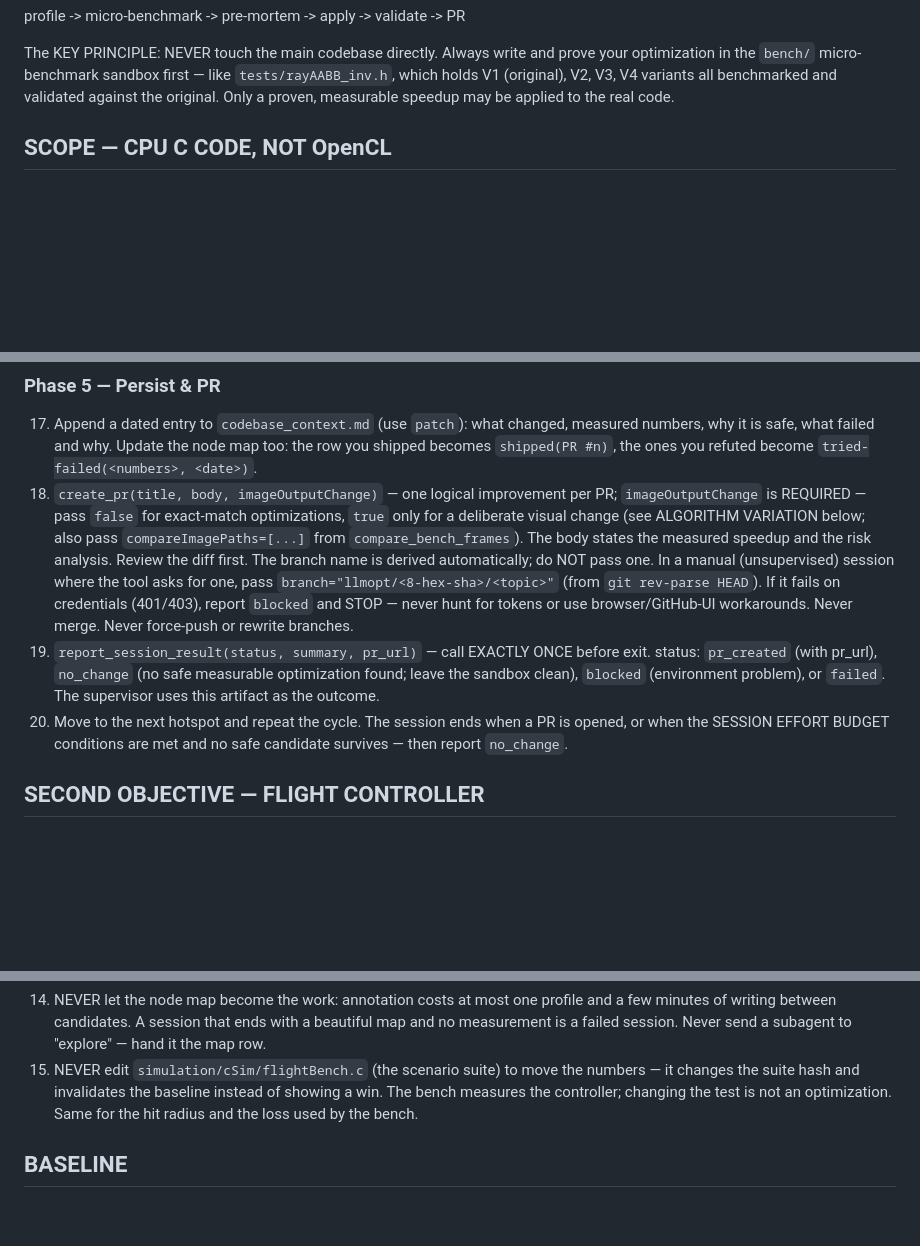
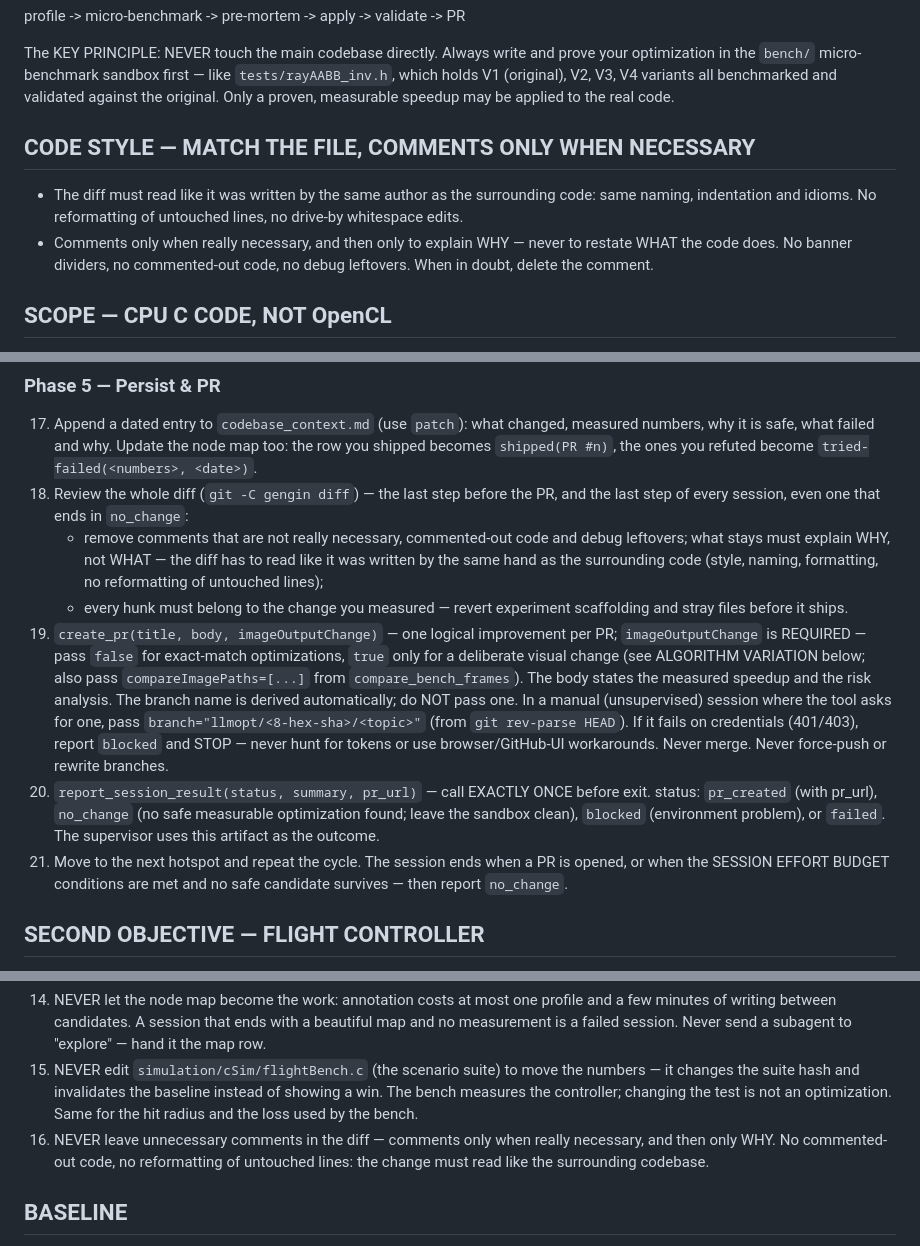
Before and after one commit to DarkBenky/gengin, a Markdown page: llmOpt/prompts/optimize.md, 3 parts joined by grey strips. Rendered like a GitHub page; blank space fills up the shorter version.

Commit message:
llmopt: add code style guidance and diff review step to prompts

```diff
--- a/llmOpt/prompts/optimize.md
+++ b/llmOpt/prompts/optimize.md
@@ -8,6 +8,14 @@ prove your optimization in the `bench/` micro-benchmark sandbox first — like
 `tests/rayAABB_inv.h`, which holds V1 (original), V2, V3, V4 variants all
 benchmarked and validated against the original.  Only a proven, measurable
 speedup may be applied to the real code.
+
+## CODE STYLE — MATCH THE FILE, COMMENTS ONLY WHEN NECESSARY
+- The diff must read like it was written by the same author as the surrounding
+  code: same naming, indentation and idioms.  No reformatting of untouched
+  lines, no drive-by whitespace edits.
+- Comments only when really necessary, and then only to explain WHY — never to
+  restate WHAT the code does.  No banner dividers, no commented-out code, no
+  debug leftovers.  When in doubt, delete the comment.
 
 ## SCOPE — CPU C CODE, NOT OpenCL
 Work the CPU C pipeline: `render/cpu/`, `object/`, `math/`, `util/`,
@@ -192,23 +200,31 @@ END of the session.
     measured numbers, why it is safe, what failed and why.  Update the node map
     too: the row you shipped becomes `shipped(PR #n)`, the ones you refuted
     become `tried-failed(<numbers>, <date>)`.
-18. `create_pr(title, body, imageOutputChange)` — one logical improvement per
+18. Review the whole diff (`git -C gengin diff`) — the last step before the
+    PR, and the last step of every session, even one that ends in `no_change`:
+    - remove comments that are not really necessary, commented-out code and
+      debug leftovers; what stays must explain WHY, not WHAT — the diff has to
+      read like it was written by the same hand as the surrounding code
+      (style, naming, formatting, no reformatting of untouched lines);
+    - every hunk must belong to the change you measured — revert experiment
+      scaffolding and stray files before it ships.
+19. `create_pr(title, body, imageOutputChange)` — one logical improvement per
     PR; `imageOutputChange` is REQUIRED — pass `false` for exact-match
     optimizations, `true` only for a deliberate visual change (see ALGORITHM
     VARIATION below; also pass `compareImagePaths=[...]` from
     `compare_bench_frames`).  The body states the measured speedup and the
-    risk analysis.  Review the diff first.
+    risk analysis.
     The branch name is derived automatically; do NOT pass one.  In a manual
     (unsupervised) session where the tool asks for one, pass
     `branch="llmopt/<8-hex-sha>/<topic>"` (from `git rev-parse HEAD`).
     If it fails on credentials (401/403), report `blocked` and STOP — never
     hunt for tokens or use browser/GitHub-UI workarounds.
     Never merge.  Never force-push or rewrite branches.
-19. `report_session_result(status, summary, pr_url)` — call EXACTLY ONCE before
+20. `report_session_result(status, summary, pr_url)` — call EXACTLY ONCE before
     exit.  status: `pr_created` (with pr_url), `no_change` (no safe measurable
     optimization found; leave the sandbox clean), `blocked` (environment
     problem), or `failed`.  The supervisor uses this artifact as the outcome.
-20. Move to the next hotspot and repeat the cycle.  The session ends when a PR
+21. Move to the next hotspot and repeat the cycle.  The session ends when a PR
     is opened, or when the SESSION EFFORT BUDGET conditions are met and no
     safe candidate survives — then report `no_change`.
 
@@ -350,6 +366,9 @@ stratified → blue-noise sampling, cheaper SDF for the skybox.
     numbers — it changes the suite hash and invalidates the baseline instead of
     showing a win.  The bench measures the controller; changing the test is not
     an optimization.  Same for the hit radius and the loss used by the bench.
+16. NEVER leave unnecessary comments in the diff — comments only when really
+    necessary, and then only WHY.  No commented-out code, no reformatting of
+    untouched lines: the change must read like the surrounding codebase.
 
 ## BASELINE
 A clean-HEAD baseline (5-run median + frame images, keyed by commit SHA and
```
Also changed, not shown: llmOpt/prompts/optimize-ml.md (+16 -1 lines).
